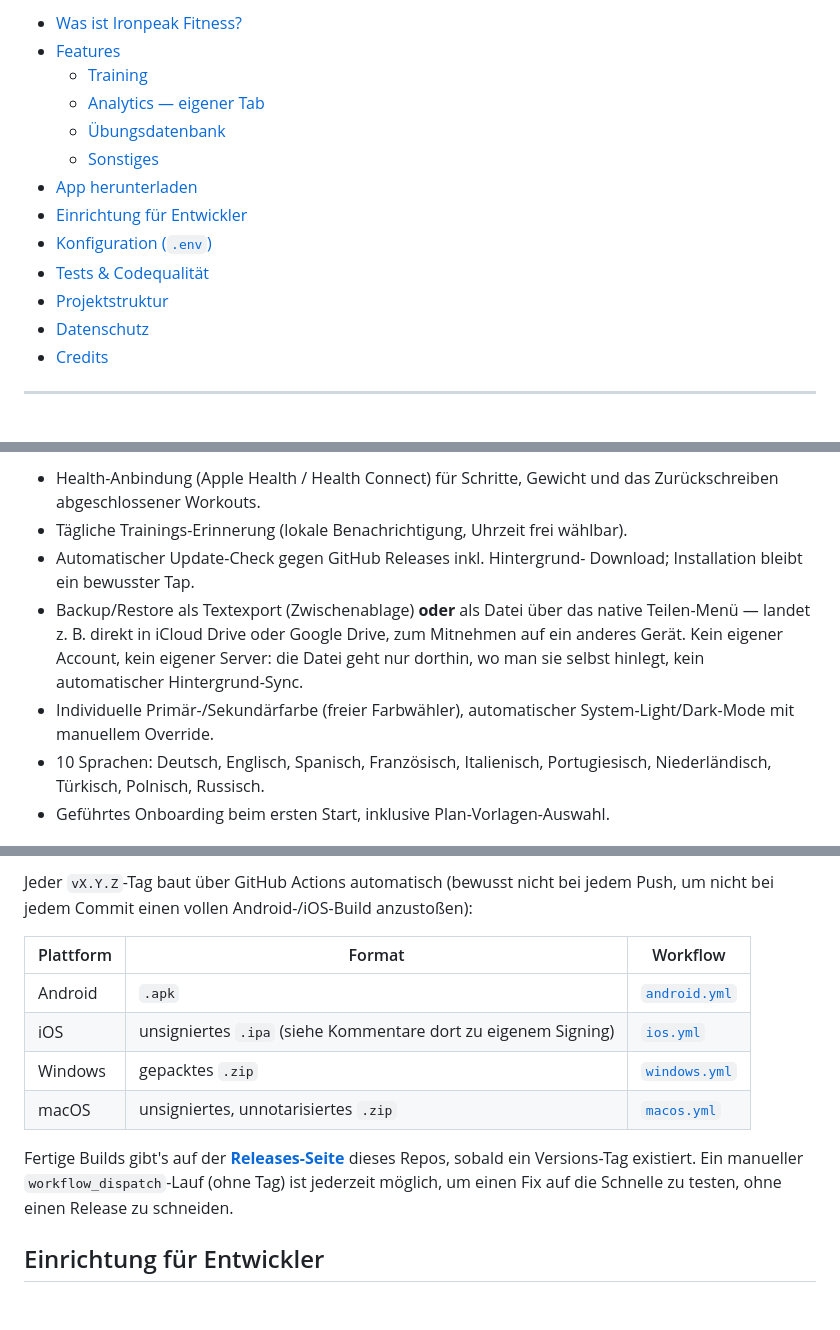
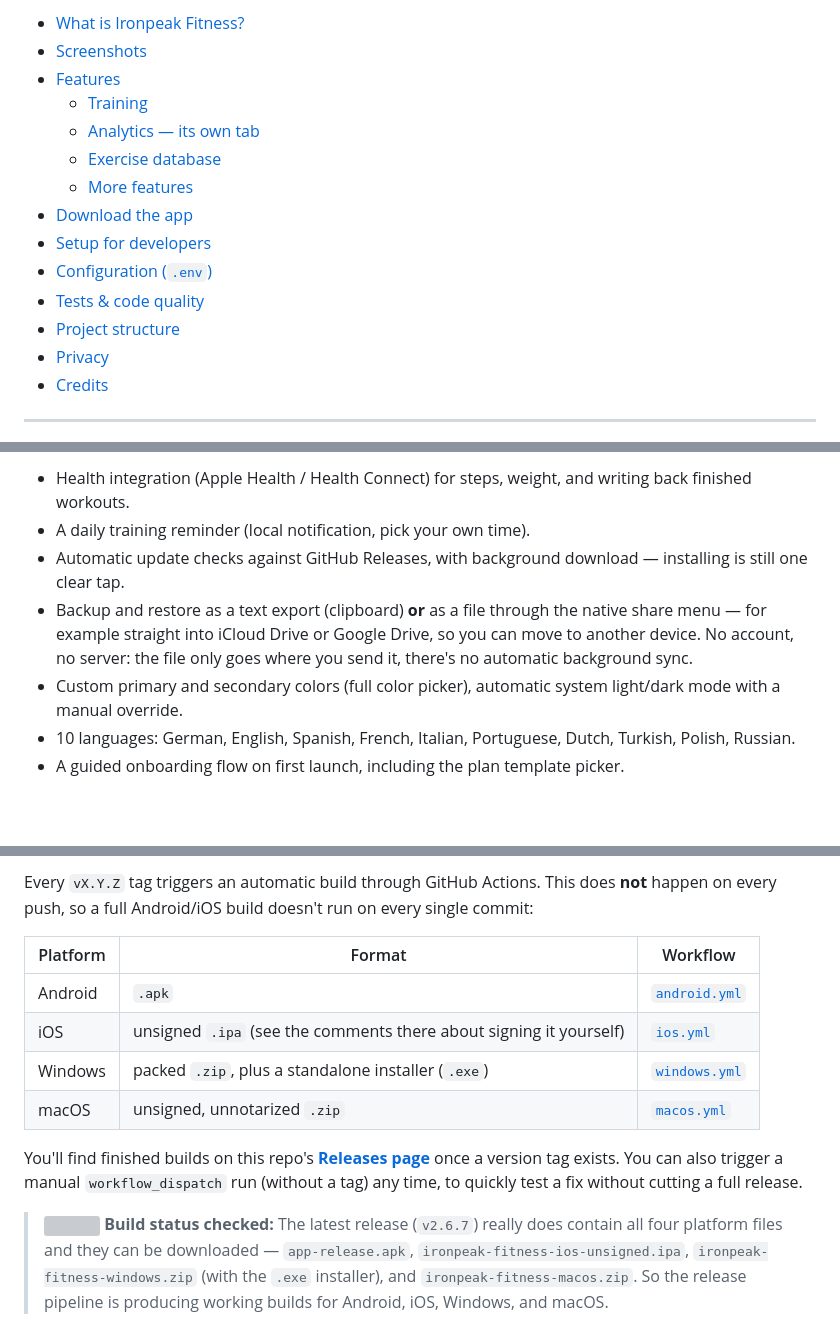
Before and after one commit to Sieder2009/GymTraker, a Markdown page: README.md, 3 parts joined by grey strips. Drawn GitHub-style; blank space fills up the shorter version; grey boxes are pictures that could not be loaded.

```diff
--- a/README.md
+++ b/README.md
@@ -19,16 +26,17 @@ kein Tracking.
 
-- [Was ist Ironpeak Fitness?](#was-ist-ironpeak-fitness)
+- [What is Ironpeak Fitness?](#what-is-ironpeak-fitness)
+- [Screenshots](#screenshots)
 - [Features](#features)
   - [Training](#training)
-  - [Analytics — eigener Tab](#analytics--eigener-tab)
-  - [Übungsdatenbank](#übungsdatenbank)
-  - [Sonstiges](#sonstiges)
-- [App herunterladen](#app-herunterladen)
-- [Einrichtung für Entwickler](#einrichtung-für-entwickler)
-- [Konfiguration (`.env`)](#konfiguration-env)
-- [Tests & Codequalität](#tests--codequalität)
-- [Projektstruktur](#projektstruktur)
-- [Datenschutz](#datenschutz)
+  - [Analytics — its own tab](#analytics--its-own-tab)
+  - [Exercise database](#exercise-database)
+  - [More features](#more-features)
+- [Download the app](#download-the-app)
+- [Setup for developers](#setup-for-developers)
+- [Configuration (`.env`)](#configuration-env)
+- [Tests & code quality](#tests--code-quality)
+- [Project structure](#project-structure)
+- [Privacy](#privacy)
 - [Credits](#credits)
 
 ---
@@ -140,18 +163,18 @@ dem Kraft-Bereich heraus eintragen, ohne den Tab zu verlassen.
 
-- Health-Anbindung (Apple Health / Health Connect) für Schritte, Gewicht
-  und das Zurückschreiben abgeschlossener Workouts.
-- Tägliche Trainings-Erinnerung (lokale Benachrichtigung, Uhrzeit frei
-  wählbar).
-- Automatischer Update-Check gegen GitHub Releases inkl. Hintergrund-
-  Download; Installation bleibt ein bewusster Tap.
-- Backup/Restore als Textexport (Zwischenablage) **oder** als Datei über
-  das native Teilen-Menü — landet z. B. direkt in iCloud Drive oder Google
-  Drive, zum Mitnehmen auf ein anderes Gerät. Kein eigener Account, kein
-  eigener Server: die Datei geht nur dorthin, wo man sie selbst hinlegt,
-  kein automatischer Hintergrund-Sync.
-- Individuelle Primär-/Sekundärfarbe (freier Farbwähler), automatischer
-  System-Light/Dark-Mode mit manuellem Override.
-- 10 Sprachen: Deutsch, Englisch, Spanisch, Französisch, Italienisch,
-  Portugiesisch, Niederländisch, Türkisch, Polnisch, Russisch.
-- Geführtes Onboarding beim ersten Start, inklusive Plan-Vorlagen-Auswahl.
+- Health integration (Apple Health / Health Connect) for steps, weight,
+  and writing back finished workouts.
+- A daily training reminder (local notification, pick your own time).
+- Automatic update checks against GitHub Releases, with background
+  download — installing is still one clear tap.
+- Backup and restore as a text export (clipboard) **or** as a file through
+  the native share menu — for example straight into iCloud Drive or
+  Google Drive, so you can move to another device. No account, no
+  server: the file only goes where you send it, there's no automatic
+  background sync.
+- Custom primary and secondary colors (full color picker), automatic
+  system light/dark mode with a manual override.
+- 10 languages: German, English, Spanish, French, Italian, Portuguese,
+  Dutch, Turkish, Polish, Russian.
+- A guided onboarding flow on first launch, including the plan template
+  picker.
 
@@ -159,19 +182,24 @@ dem Kraft-Bereich heraus eintragen, ohne den Tab zu verlassen.
 
-Jeder `vX.Y.Z`-Tag baut über GitHub Actions automatisch (bewusst nicht bei
-jedem Push, um nicht bei jedem Commit einen vollen Android-/iOS-Build
-anzustoßen):
+Every `vX.Y.Z` tag triggers an automatic build through GitHub Actions.
+This does **not** happen on every push, so a full Android/iOS build
+doesn't run on every single commit:
 
-| Plattform | Format | Workflow |
+| Platform | Format | Workflow |
 |---|---|---|
 | Android | `.apk` | [`android.yml`](.github/workflows/android.yml) |
-| iOS | unsigniertes `.ipa` (siehe Kommentare dort zu eigenem Signing) | [`ios.yml`](.github/workflows/ios.yml) |
-| Windows | gepacktes `.zip` | [`windows.yml`](.github/workflows/windows.yml) |
-| macOS | unsigniertes, unnotarisiertes `.zip` | [`macos.yml`](.github/workflows/macos.yml) |
+| iOS | unsigned `.ipa` (see the comments there about signing it yourself) | [`ios.yml`](.github/workflows/ios.yml) |
+| Windows | packed `.zip`, plus a standalone installer (`.exe`) | [`windows.yml`](.github/workflows/windows.yml) |
+| macOS | unsigned, unnotarized `.zip` | [`macos.yml`](.github/workflows/macos.yml) |
 
-Fertige Builds gibt's auf der **[Releases-Seite](../../releases)** dieses
-Repos, sobald ein Versions-Tag existiert. Ein manueller
-`workflow_dispatch`-Lauf (ohne Tag) ist jederzeit möglich, um einen Fix auf
-die Schnelle zu testen, ohne einen Release zu schneiden.
+You'll find finished builds on this repo's **[Releases page](../../releases)**
+once a version tag exists. You can also trigger a manual
+`workflow_dispatch` run (without a tag) any time, to quickly test a fix
+without cutting a full release.
 
-## Einrichtung für Entwickler
+> <img src="https://api.iconify.design/lucide:badge-check.svg?color=%231fa76a" width="16" height="16" alt=""/> **Build status checked:** The latest release (`v2.6.7`) really does
+> contain all four platform files and they can be downloaded —
+> `app-release.apk`, `ironpeak-fitness-ios-unsigned.ipa`,
+> `ironpeak-fitness-windows.zip` (with the `.exe` installer), and
+> `ironpeak-fitness-macos.zip`. So the release pipeline is producing
+> working builds for Android, iOS, Windows, and macOS.
 
```
Also changed, not shown: other parts of README.md (+179 -154 lines).
